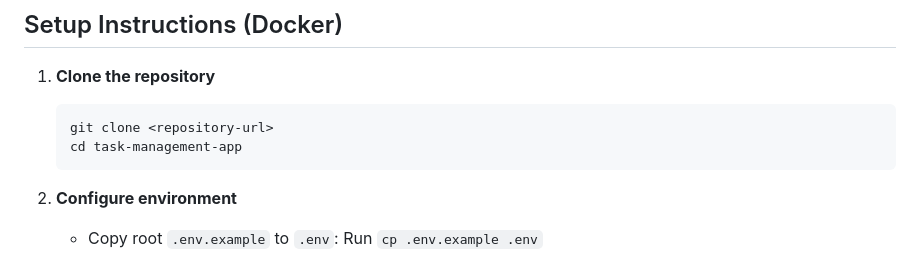
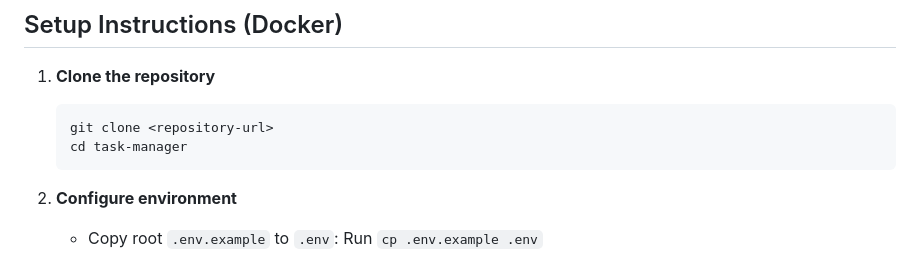
Before and after one commit to ZachroyAnazfitry/task-manager, a Markdown page: README.md, the part around the change. Drawn GitHub-style.

````diff
--- a/README.md
+++ b/README.md
@@ -26,7 +26,7 @@ A production-ready task management system (API + dashboard).
 1. **Clone the repository**
    ```bash
    git clone <repository-url>
-   cd task-management-app
+   cd task-manager
    ```
 
 2. **Configure environment**
````
